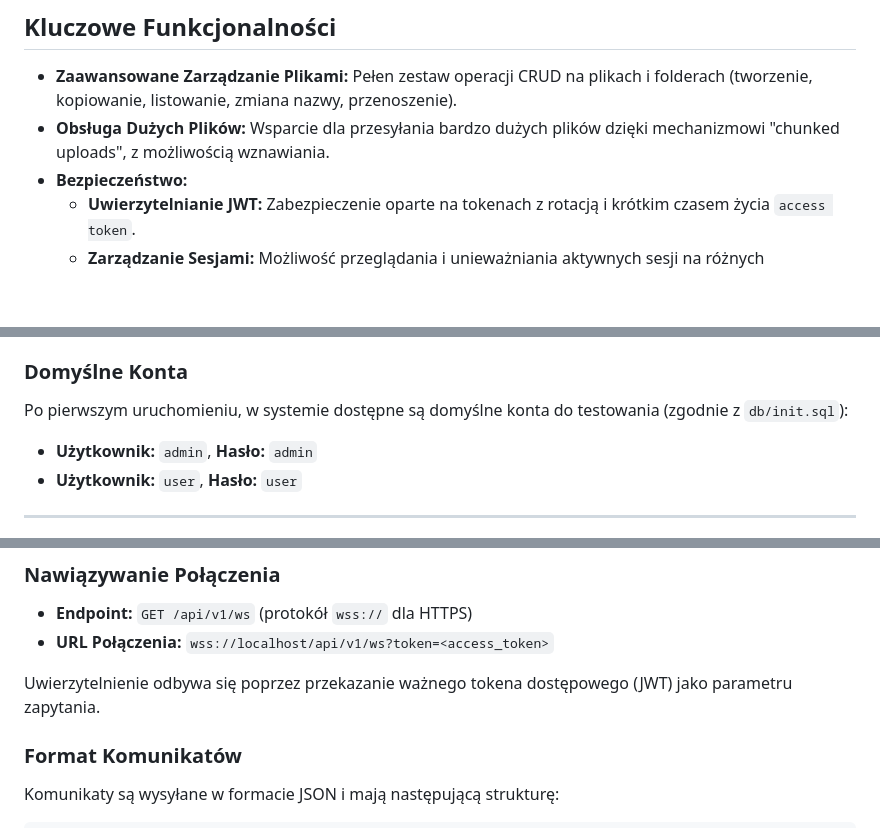
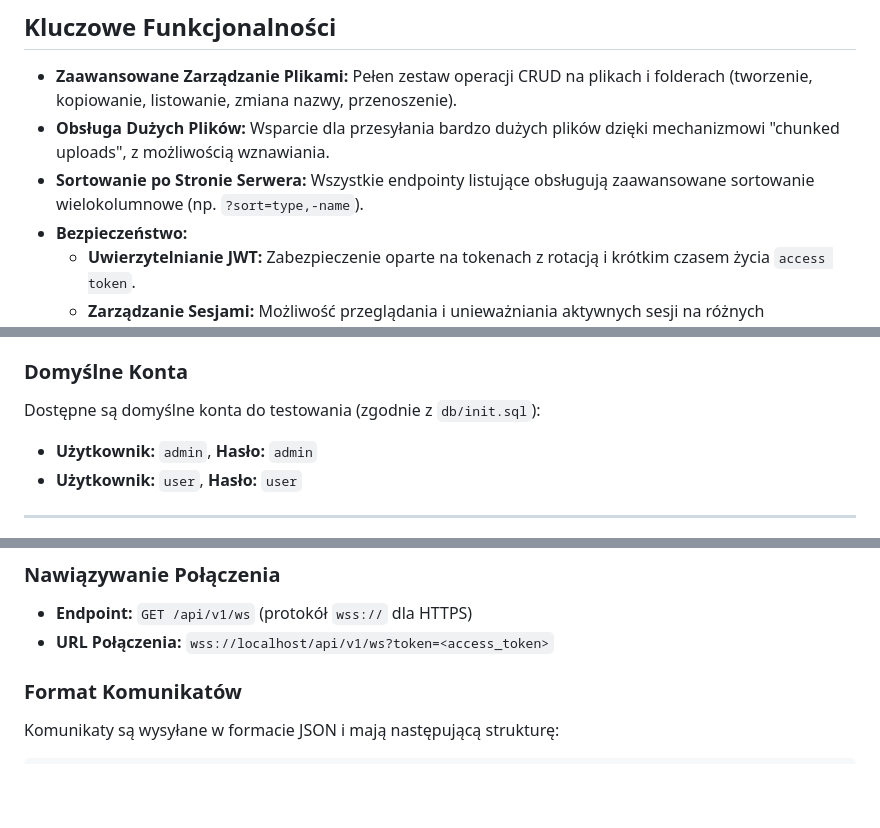
Before and after one commit to Psisco-yes/file-server-api-backend, a Markdown page: README.md, 3 parts joined by grey strips. Rendered like a GitHub page; blank space fills up the shorter version.

```diff
--- a/README.md
+++ b/README.md
@@ -8,6 +8,7 @@ W pełni funkcjonalny, REST-owy serwer plików zbudowany w Go, inspirowany syste
 
 -   **Zaawansowane Zarządzanie Plikami:** Pełen zestaw operacji CRUD na plikach i folderach (tworzenie, kopiowanie, listowanie, zmiana nazwy, przenoszenie).
 -   **Obsługa Dużych Plików:** Wsparcie dla przesyłania bardzo dużych plików dzięki mechanizmowi "chunked uploads", z możliwością wznawiania.
+-   **Sortowanie po Stronie Serwera:** Wszystkie endpointy listujące obsługują zaawansowane sortowanie wielokolumnowe (np. `?sort=type,-name`).
 -   **Bezpieczeństwo:**
     *   **Uwierzytelnianie JWT:** Zabezpieczenie oparte na tokenach z rotacją i krótkim czasem życia `access token`.
     *   **Zarządzanie Sesjami:** Możliwość przeglądania i unieważniania aktywnych sesji na różnych urządzeniach.
@@ -80,7 +81,7 @@ Po pomyślnym uruchomieniu:
 - Dokumentacja API Swaggera jest dostępna pod adresem `https://localhost/swagger/index.html`.
 
 ### Domyślne Konta
-Po pierwszym uruchomieniu, w systemie dostępne są domyślne konta do testowania (zgodnie z `db/init.sql`):
+Dostępne są domyślne konta do testowania (zgodnie z `db/init.sql`):
 - **Użytkownik:** `admin`, **Hasło:** `admin`
 - **Użytkownik:** `user`, **Hasło:** `user`
 
@@ -253,8 +264,6 @@ Serwer wykorzystuje WebSockets do natychmiastowego powiadamiania podłączonych
 - **Endpoint:** `GET /api/v1/ws` (protokół `wss://` dla HTTPS)
 - **URL Połączenia:** `wss://localhost/api/v1/ws?token=<access_token>`
 
-Uwierzytelnienie odbywa się poprzez przekazanie ważnego tokena dostępowego (JWT) jako parametru zapytania.
-
 ### Format Komunikatów
 
 Komunikaty są wysyłane w formacie JSON i mają następującą strukturę:
```
Also changed, not shown: other parts of README.md (+25 -16 lines).
